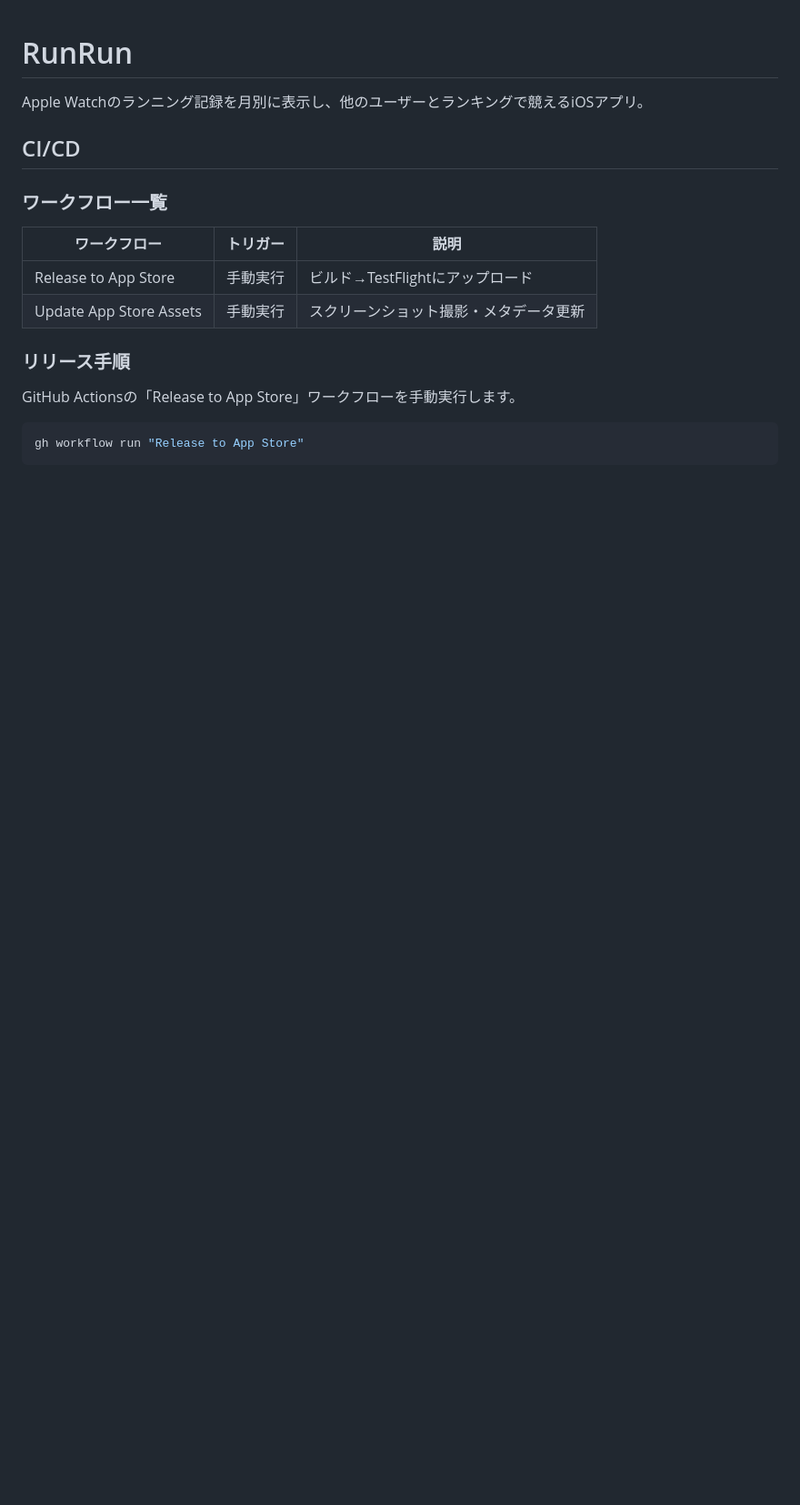
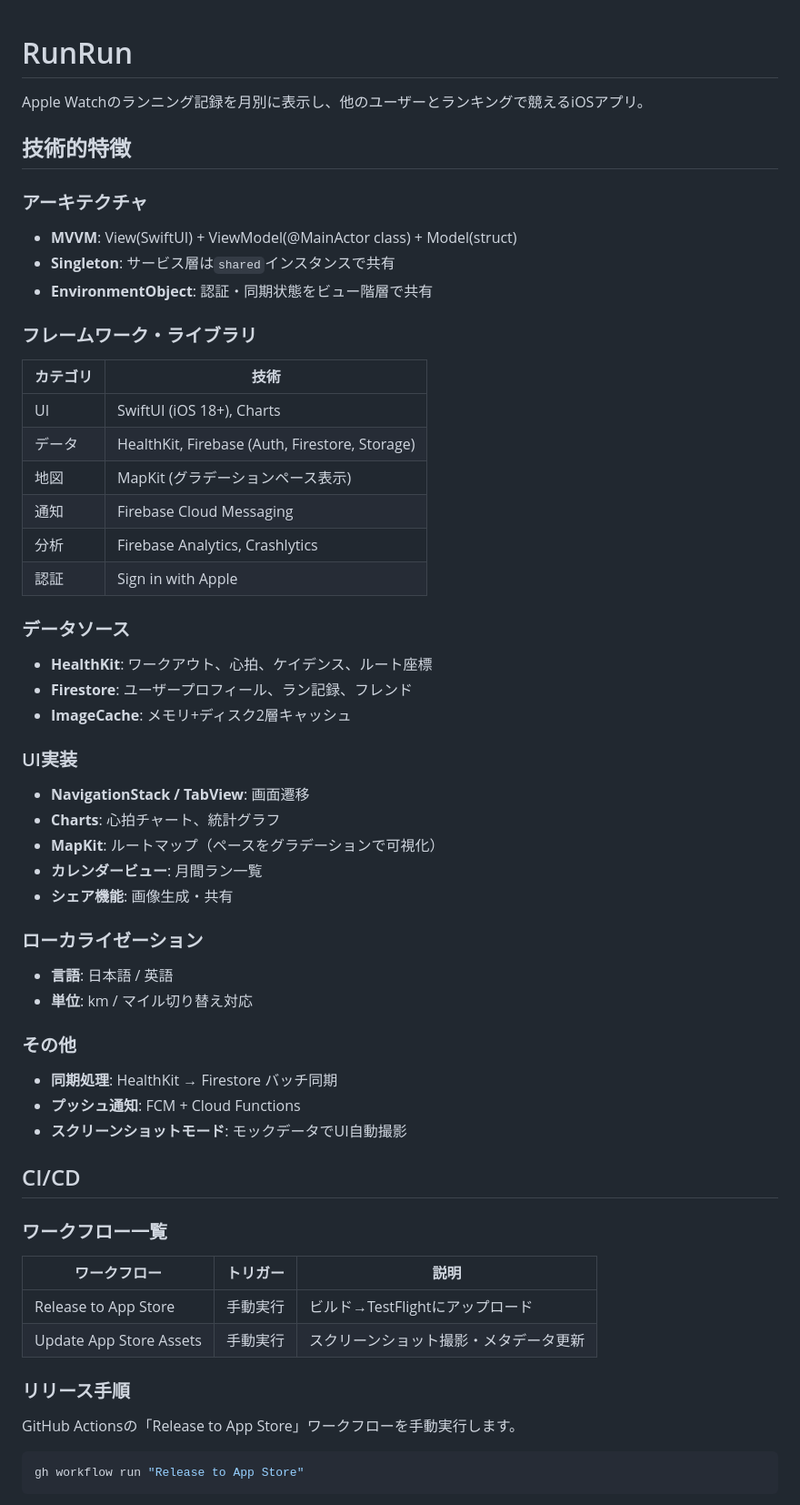
Before and after one commit to sawasige/runrun-ios, a Markdown page: README.md, the part around the change. Shown at 91% size. Drawn GitHub-style; blank space fills up the shorter version.

Commit message:
README.mdに技術的特徴セクションを追加
- アーキテクチャ（MVVM、Singleton、EnvironmentObject）
- フレームワーク・ライブラリ一覧
- データソース
- UI実装の特徴
- ローカライゼーション

Co-Authored-By: Claude Opus 4.5 <noreply@anthropic.com>

```diff
--- a/README.md
+++ b/README.md
@@ -1,6 +1,45 @@
 # RunRun
 
 Apple Watchのランニング記録を月別に表示し、他のユーザーとランキングで競えるiOSアプリ。
+
+## 技術的特徴
+
+### アーキテクチャ
+- **MVVM**: View(SwiftUI) + ViewModel(@MainActor class) + Model(struct)
+- **Singleton**: サービス層は`shared`インスタンスで共有
+- **EnvironmentObject**: 認証・同期状態をビュー階層で共有
+
+### フレームワーク・ライブラリ
+
+| カテゴリ | 技術 |
+|---------|------|
+| UI | SwiftUI (iOS 18+), Charts |
+| データ | HealthKit, Firebase (Auth, Firestore, Storage) |
+| 地図 | MapKit (グラデーションペース表示) |
+| 通知 | Firebase Cloud Messaging |
+| 分析 | Firebase Analytics, Crashlytics |
+| 認証 | Sign in with Apple |
+
+### データソース
+- **HealthKit**: ワークアウト、心拍、ケイデンス、ルート座標
+- **Firestore**: ユーザープロフィール、ラン記録、フレンド
+- **ImageCache**: メモリ+ディスク2層キャッシュ
+
+### UI実装
+- **NavigationStack / TabView**: 画面遷移
+- **Charts**: 心拍チャート、統計グラフ
+- **MapKit**: ルートマップ（ペースをグラデーションで可視化）
+- **カレンダービュー**: 月間ラン一覧
+- **シェア機能**: 画像生成・共有
+
+### ローカライゼーション
+- **言語**: 日本語 / 英語
+- **単位**: km / マイル切り替え対応
+
+### その他
+- **同期処理**: HealthKit → Firestore バッチ同期
+- **プッシュ通知**: FCM + Cloud Functions
+- **スクリーンショットモード**: モックデータでUI自動撮影
 
 ## CI/CD
 
```
